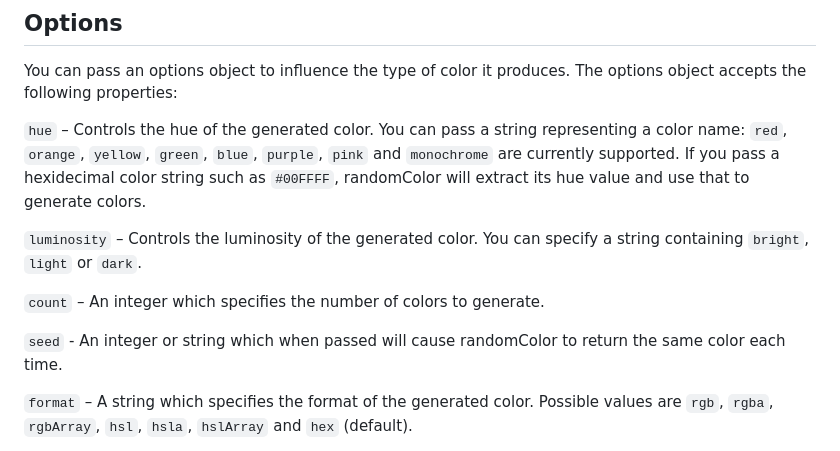
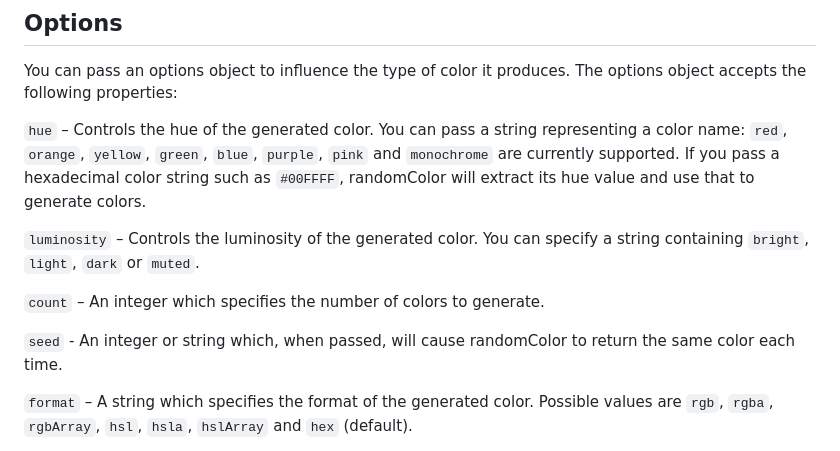
Before and after one commit to davidmerfield/randomColor, a Markdown page: README.md, the part around the change. Drawn GitHub-style.

Commit message:
Fix grammar and add muted color mode
Fix grammar errors in README and add muted color mode in documentation

````diff
--- a/README.md
+++ b/README.md
@@ -24,13 +24,13 @@ var color = randomColor(); // a hex code for an attractive color
 
 You can pass an options object to influence the type of color it produces. The options object accepts the following properties:
 
-```hue``` – Controls the hue of the generated color. You can pass a string representing a color name: ```red```, ```orange```, ```yellow```, ```green```, ```blue```, ```purple```, ```pink``` and ```monochrome``` are currently supported. If you pass a  hexidecimal color string such as ```#00FFFF```, randomColor will extract its hue value and use that to generate colors.
+```hue``` – Controls the hue of the generated color. You can pass a string representing a color name: ```red```, ```orange```, ```yellow```, ```green```, ```blue```, ```purple```, ```pink``` and ```monochrome``` are currently supported. If you pass a hexadecimal color string such as ```#00FFFF```, randomColor will extract its hue value and use that to generate colors.
 
-```luminosity``` – Controls the luminosity of the generated color. You can specify a string containing ```bright```, ```light``` or ```dark```.
+```luminosity``` – Controls the luminosity of the generated color. You can specify a string containing ```bright```, ```light```, ```dark``` or ```muted```.
 
 ```count``` – An integer which specifies the number of colors to generate.
 
-```seed``` - An integer or string which when passed will cause randomColor to return the same color each time.
+```seed``` - An integer or string which, when passed, will cause randomColor to return the same color each time.
 
 ```format``` – A string which specifies the format of the generated color. Possible values are ```rgb```, ```rgba```, ```rgbArray```, ```hsl```, ```hsla```, ```hslArray``` and ```hex``` (default).
 
````
